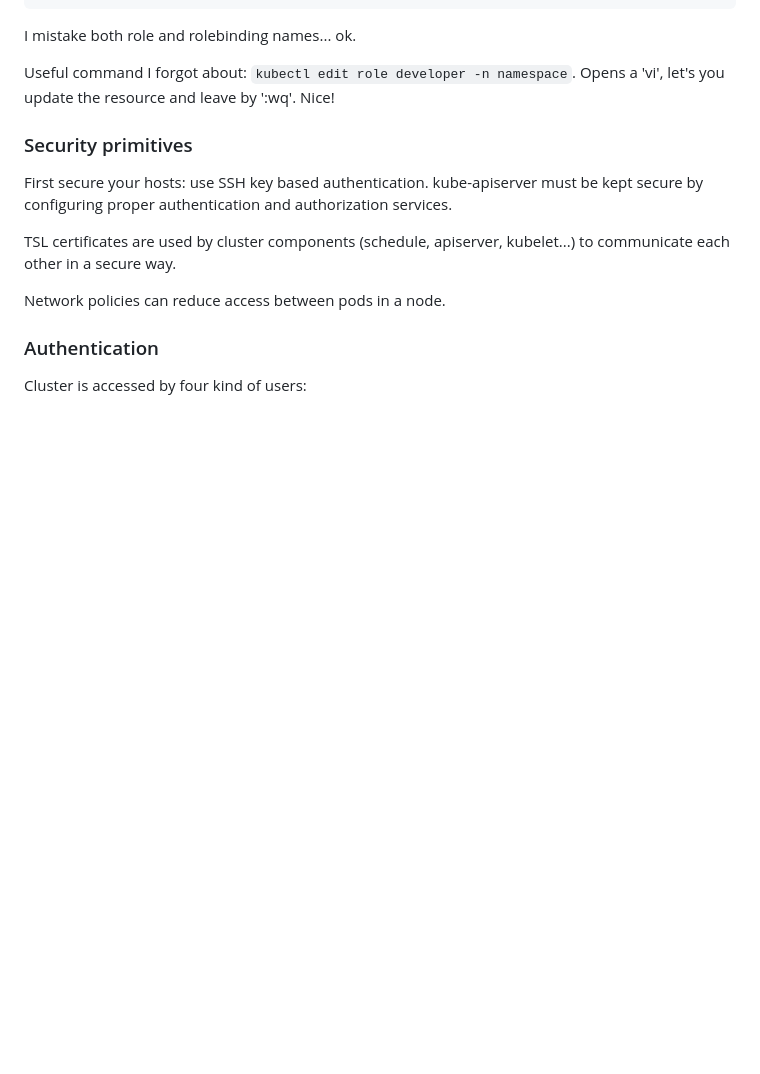
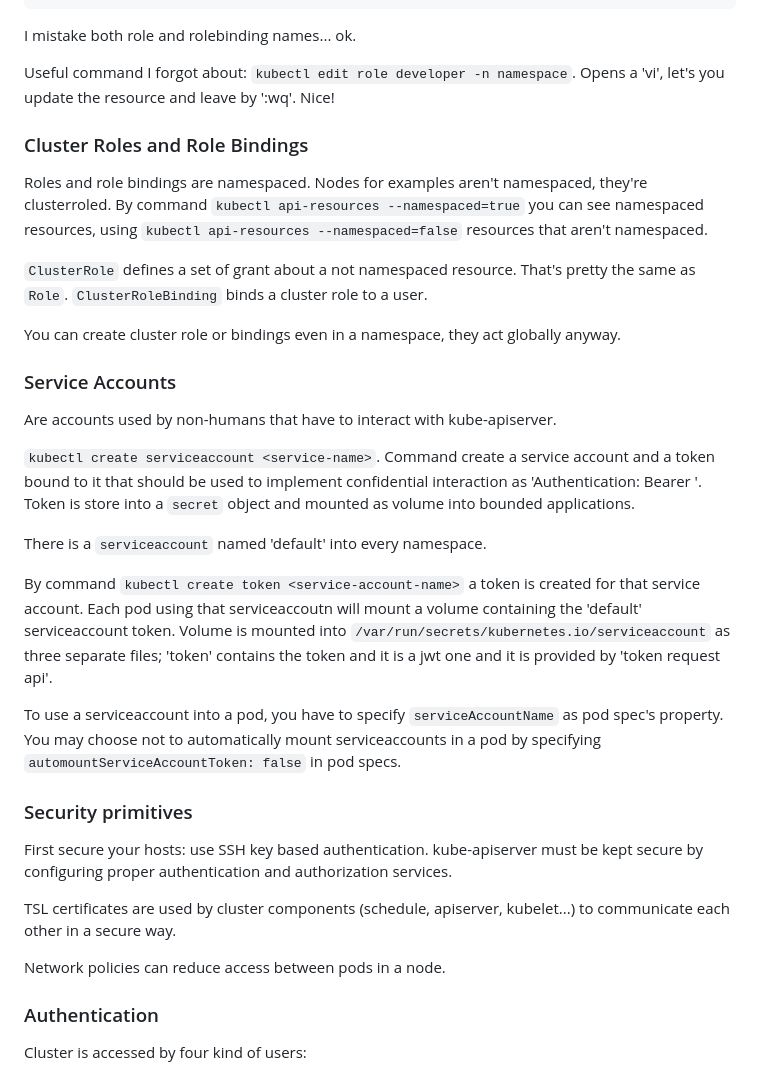
Before and after one commit to fpezzati/k8s, a Markdown page: readme.md, the part around the change. Drawn GitHub-style; blank space fills up the shorter version.

Commit message:
Going forward.

```diff
--- a/readme.md
+++ b/readme.md
@@ -1506,6 +1506,25 @@ kubectl create rolebinding dev-user-binding --user=dev-user --role=developer
 I mistake both role and rolebinding names... ok.
 
 Useful command I forgot about: `kubectl edit role developer -n namespace`. Opens a 'vi', let's you update the resource and leave by ':wq'. Nice!
+
+### Cluster Roles and Role Bindings
+Roles and role bindings are namespaced. Nodes for examples aren't namespaced, they're clusterroled. By command `kubectl api-resources --namespaced=true` you can see namespaced resources, using `kubectl api-resources --namespaced=false` resources that aren't namespaced.
+
+`ClusterRole` defines a set of grant about a not namespaced resource. That's pretty the same as `Role`.
+`ClusterRoleBinding` binds a cluster role to a user.
+
+You can create cluster role or bindings even in a namespace, they act globally anyway.
+
+### Service Accounts
+Are accounts used by non-humans that have to interact with kube-apiserver.
+
+`kubectl create serviceaccount <service-name>`. Command create a service account and a token bound to it that should be used to implement confidential interaction as 'Authentication: Bearer <token>'. Token is store into a `secret` object and mounted as volume into bounded applications.
+
+There is a `serviceaccount` named 'default' into every namespace.
+
+By command `kubectl create token <service-account-name>` a token is created for that service account. Each pod using that serviceaccoutn will mount a volume containing the 'default' serviceaccount token. Volume is mounted into `/var/run/secrets/kubernetes.io/serviceaccount` as three separate files; 'token' contains the token and it is a jwt one and it is provided by 'token request api'.
+
+To use a serviceaccount into a pod, you have to specify `serviceAccountName` as pod spec's property. You may choose not to automatically mount serviceaccounts in a pod by specifying `automountServiceAccountToken: false` in pod specs.
 
 <HERE>
 
```
